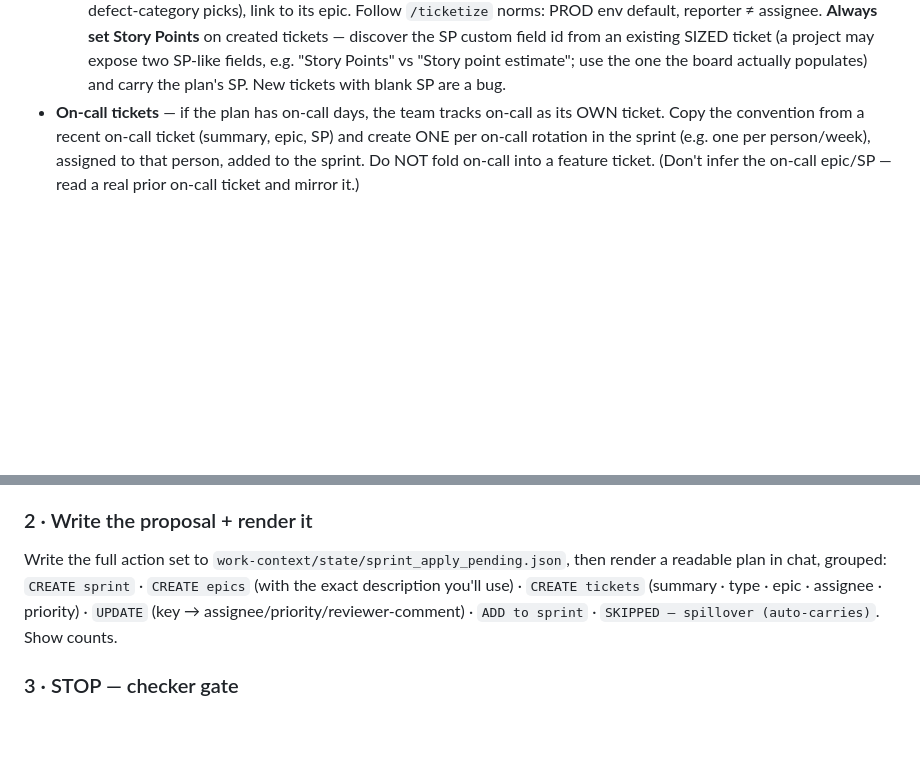
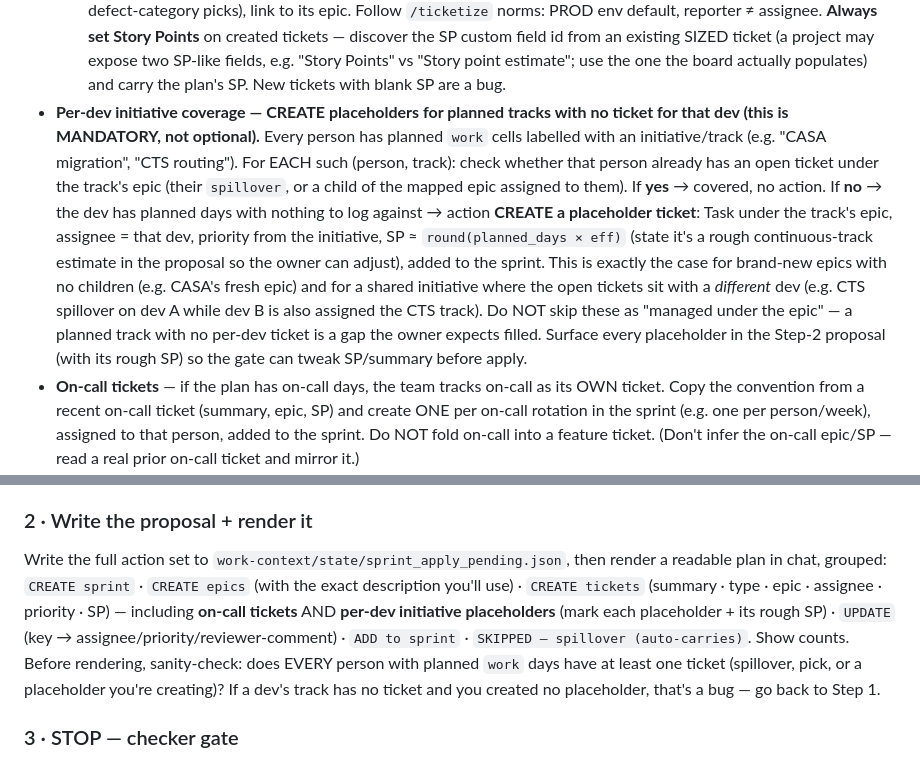
Before and after one commit to diptanshuagrawal/synapse, a Markdown page: .claude/commands/sprint-apply.md, 2 parts joined by grey strips. Drawn GitHub-style; blank space fills up the shorter version.

Commit message:
fix(sprint-apply): mandate per-dev initiative placeholder tickets
Continuous-initiative tracks with no ticket for the planned dev (brand-new
epics like CASA, or shared initiatives whose open tickets sit with a different
dev like CTS) were silently skipped as 'managed under the epic'. Now a required
DETECT step: every person with planned work days must have a ticket, else create
a placeholder (Task under the track epic, rough SP = round(days x eff)), surface
it in the proposal, add to sprint. Added a pre-render coverage sanity-check.

Co-Authored-By: Claude Opus 4.8 <noreply@anthropic.com>

```diff
--- a/.claude/commands/sprint-apply.md
+++ b/.claude/commands/sprint-apply.md
@@ -51,6 +51,20 @@ Walk every `work`/labelled-`oncall` cell and every `backlogPick`, then classify
      created tickets — discover the SP custom field id from an existing SIZED ticket (a project
      may expose two SP-like fields, e.g. "Story Points" vs "Story point estimate"; use the one
      the board actually populates) and carry the plan's SP. New tickets with blank SP are a bug.
+- **Per-dev initiative coverage — CREATE placeholders for planned tracks with no ticket for
+  that dev (this is MANDATORY, not optional).** Every person has planned `work` cells labelled
+  with an initiative/track (e.g. "CASA migration", "CTS routing"). For EACH such (person, track):
+  check whether that person already has an open ticket under the track's epic (their `spillover`,
+  or a child of the mapped epic assigned to them). If **yes** → covered, no action. If **no** →
+  the dev has planned days with nothing to log against → action **CREATE a placeholder ticket**:
+  Task under the track's epic, assignee = that dev, priority from the initiative, SP ≈
+  `round(planned_days × eff)` (state it's a rough continuous-track estimate in the proposal so
+  the owner can adjust), added to the sprint. This is exactly the case for brand-new epics with
+  no children (e.g. CASA's fresh epic) and for a shared initiative where the open tickets sit with
+  a *different* dev (e.g. CTS spillover on dev A while dev B is also assigned the CTS track).
+  Do NOT skip these as "managed under the epic" — a planned track with no per-dev ticket is a gap
+  the owner expects filled. Surface every placeholder in the Step-2 proposal (with its rough SP)
+  so the gate can tweak SP/summary before apply.
 - **On-call tickets** — if the plan has on-call days, the team tracks on-call as its OWN ticket.
   Copy the convention from a recent on-call ticket (summary, epic, SP) and create ONE per on-call
   rotation in the sprint (e.g. one per person/week), assigned to that person, added to the sprint.
@@ -72,8 +86,12 @@ Walk every `work`/labelled-`oncall` cell and every `backlogPick`, then classify
 Write the full action set to `work-context/state/sprint_apply_pending.json`, then render a
 readable plan in chat, grouped:
 `CREATE sprint` · `CREATE epics` (with the exact description you'll use) · `CREATE tickets`
-(summary · type · epic · assignee · priority) · `UPDATE` (key → assignee/priority/reviewer-comment)
-· `ADD to sprint` · `SKIPPED — spillover (auto-carries)`. Show counts.
+(summary · type · epic · assignee · priority · SP) — including **on-call tickets** AND
+**per-dev initiative placeholders** (mark each placeholder + its rough SP) · `UPDATE`
+(key → assignee/priority/reviewer-comment) · `ADD to sprint` · `SKIPPED — spillover
+(auto-carries)`. Show counts. Before rendering, sanity-check: does EVERY person with planned
+`work` days have at least one ticket (spillover, pick, or a placeholder you're creating)? If a
+dev's track has no ticket and you created no placeholder, that's a bug — go back to Step 1.
 
 ### 3 · STOP — checker gate
 Do not touch Jira yet. If any epic/new ticket needs a description or an ambiguous owner needs
```
